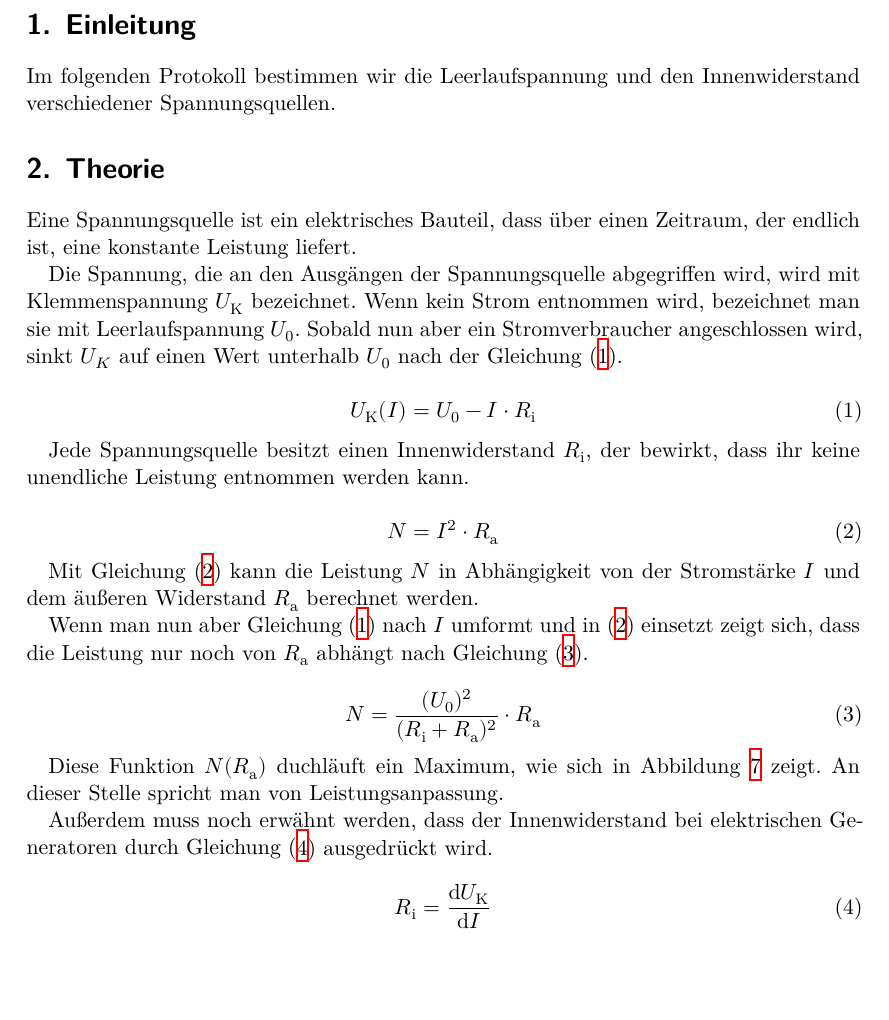
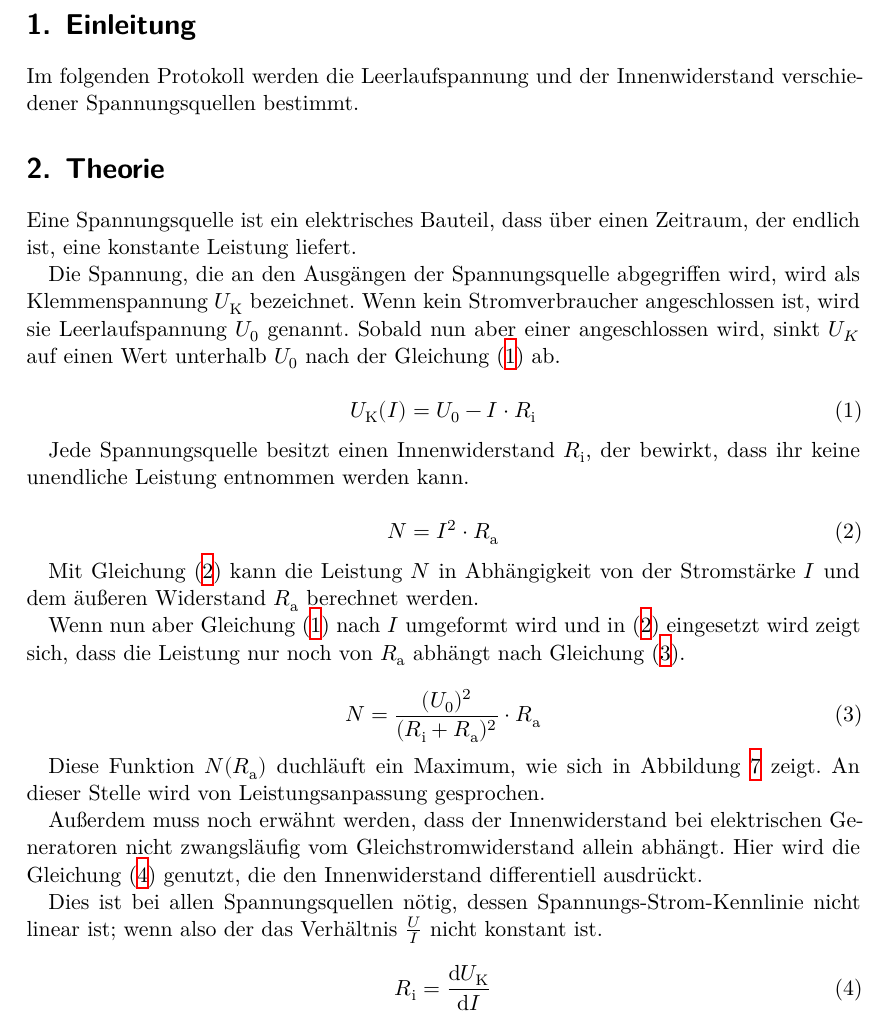
Before and after one commit to JLammering/V301, a LaTeX document (main.tex, which reads content/theorie.tex): part of page 3 of 12 before the commit and part of page 3 of 13 after it, cut so that both start at the same text, the shorter picture padded with empty space. Compiled offline with XeLaTeX.

Commit message:
Korrektur Theorie/Durchführung

```diff
--- a/content/theorie.tex
+++ b/content/theorie.tex
@@ -5,10 +5,10 @@ Eine Spannungsquelle ist ein elektrisches Bauteil, dass über einen Zeitraum, de
 eine konstante Leistung liefert.
 
 Die Spannung, die an den Ausgängen der Spannungsquelle abgegriffen wird, wird
-mit Klemmenspannung $U_\text{K}$ bezeichnet. Wenn kein Strom entnommen wird, bezeichnet
-man sie mit Leerlaufspannung $U_\text{0}$. Sobald nun aber ein Stromverbraucher
+als Klemmenspannung $U_\text{K}$ bezeichnet. Wenn kein Stromverbraucher angeschlossen ist, wird
+sie Leerlaufspannung $U_\text{0}$ genannt. Sobald nun aber einer
 angeschlossen wird, sinkt $U_K$ auf einen Wert unterhalb $U_\text{0}$ nach der Gleichung
-\eqref{eqn:Klemmenspannung}.
+\eqref{eqn:Klemmenspannung} ab.
 
 \begin{equation}
   U_\text{K}(I) = U_\text{0} - I \cdot R_\text{i}
@@ -26,8 +26,8 @@ ihr keine unendliche Leistung entnommen werden kann.
 Mit Gleichung \eqref{eqn:Leistung} kann die Leistung $N$ in Abhängigkeit von der Stromstärke $I$
 und dem äußeren Widerstand $R_\text{a}$ berechnet werden.
 
-Wenn man nun aber Gleichung
-\eqref{eqn:Klemmenspannung} nach $I$ umformt und in \eqref{eqn:Leistung} einsetzt
+Wenn nun aber Gleichung
+\eqref{eqn:Klemmenspannung} nach $I$ umgeformt wird und in \eqref{eqn:Leistung} eingesetzt wird
 zeigt sich, dass die Leistung nur noch von $R_\text{a}$ abhängt nach Gleichung
 \eqref{eqn:Leistungmitra}.
 
@@ -37,10 +37,15 @@ zeigt sich, dass die Leistung nur noch von $R_\text{a}$ abhängt nach Gleichung
 \end{equation}
 
 Diese Funktion $N(R_\text{a})$ duchläuft ein Maximum, wie sich in Abbildung
-\ref{fig:U5} zeigt. An dieser Stelle spricht man von Leistungsanpassung.
+\ref{fig:U5} zeigt. An dieser Stelle wird von Leistungsanpassung gesprochen.
 
 Außerdem muss noch erwähnt werden, dass der Innenwiderstand bei elektrischen
-Generatoren durch Gleichung \eqref{eqn:Innenwiderstand} ausgedrückt wird.
+Generatoren nicht zwangsläufig vom Gleichstromwiderstand allein abhängt. Hier
+wird die Gleichung \eqref{eqn:Innenwiderstand} genutzt, die den Innenwiderstand
+differentiell ausdrückt.
+
+Dies ist bei allen Spannungsquellen nötig, dessen Spannungs-Strom-Kennlinie
+nicht linear ist; wenn also der das Verhältnis $\frac{U}{I}$ nicht konstant ist.
 
 \begin{equation}
   R_\text{i} = \frac{\text{d}U_\text{K}}{\text{d}I}
--- a/main.tex
+++ b/main.tex
@@ -16,8 +16,8 @@
 \newpage
 
 \section{Einleitung}
-Im folgenden Protokoll bestimmen wir die Leerlaufspannung und den Innenwiderstand
-verschiedener Spannungsquellen.
+Im folgenden Protokoll werden die Leerlaufspannung und der Innenwiderstand
+verschiedener Spannungsquellen bestimmt.
 
 \input{content/theorie.tex}
 \input{content/durchfuehrung.tex}
```
Also changed, not shown: content/durchfuehrung.tex (+27 -16 lines).
